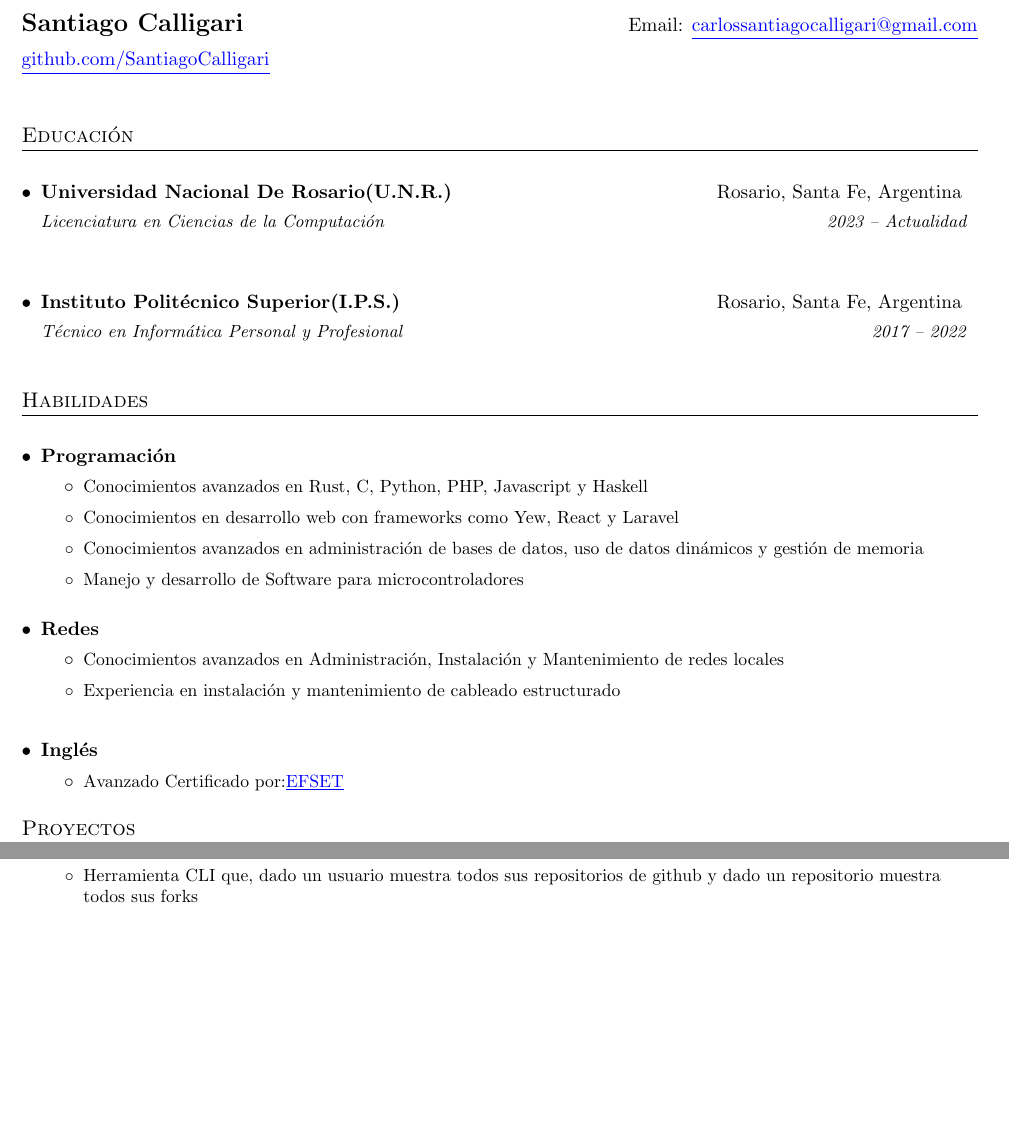
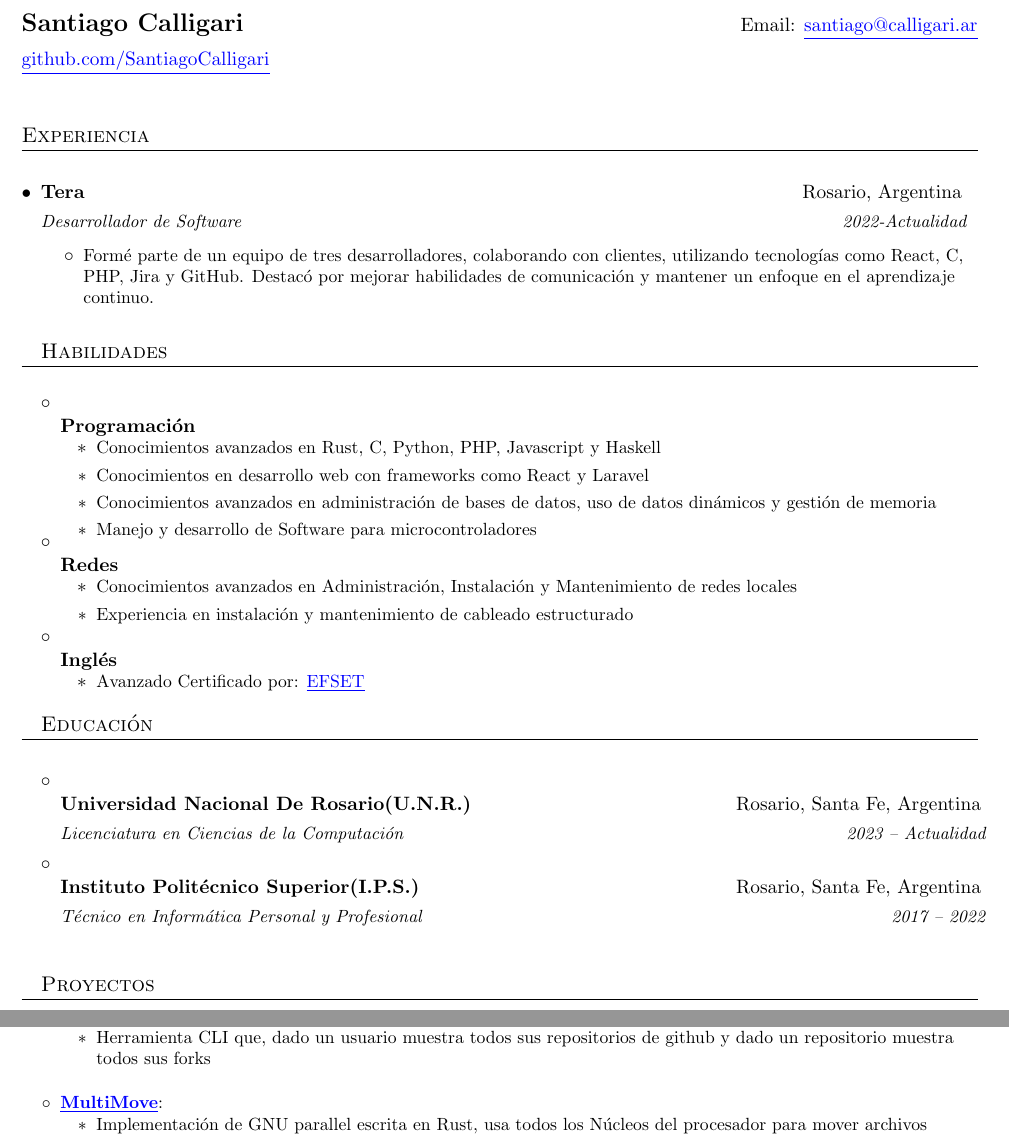
Before and after one commit to SantiagoCalligari/Curriculum, a LaTeX CV (Curriculum.tex): two parts of the page, joined at a grey line, cut so that both start at the same text, the shorter picture padded with empty space. Compiled offline with pdfLaTeX.

Commit message:
Cambie el CV Español

```diff
--- a/Curriculum.tex
+++ b/Curriculum.tex
@@ -21,7 +21,6 @@
 
 \usepackage{titlesec}
 
-\usepackage{marvosym}
 
 \usepackage[usenames,dvipsnames]{color}
 
@@ -144,7 +143,7 @@
 
 
 
-
+\setlength{\footskip}{5pt}
 
 \begin{document}
 
@@ -153,31 +152,11 @@
 	%----------HEADING-----------------
 
 	\begin{tabular*}{\textwidth}{l@{\extracolsep{\fill}}r}
-		\textbf{\href{calligari.ar}{\Large Santiago Calligari}} & Email: \color {blue}{\underline{\href{mailto:carlossantiagocalligari@gmail.com}{carlossantiagocalligari@gmail.com}}}\vspace{2mm}\\
+		\textbf{\href{calligari.ar}{\Large Santiago Calligari}} & Email: \color {blue}{\underline{\href{mailto:santiago@calligari.ar}{santiago@calligari.ar}}}\vspace{2mm}\\
 		\href{http://github.com/SantiagoCalligari/}{\color {blue}
 		\underline {github.com/SantiagoCalligari}}
 	\end{tabular*}
 	\vspace{4mm}
-
-	%-----------EDUCATION-----------------
-	\section{Educación}
-	\resumeSubHeadingListStart
-	\resumeSubheading
-	{Universidad Nacional De Rosario(U.N.R.)}{Rosario, Santa Fe, Argentina}
-	{Licenciatura en Ciencias de la Computación}{2023 -- Actualidad}
-
-	\resumeSubheading
-	{Instituto Politécnico Superior(I.P.S.)}{Rosario, Santa Fe, Argentina}
-	{Técnico en Informática Personal y Profesional}{2017 -- 2022}
-	%     \resumeSubheading
-	%       {Kendriya Vidyalaya}{Jodhpur, India}
-	%       {AISSCE (Grade XII);  Percentage: 93.6\%}{Apr 2011 -- Mar 2012}
-		\resumeSubHeadingListEnd
-	\vspace{5mm}
-
-
-
-
 
 	%-----------EXPERIENCE-----------------
 
@@ -194,44 +173,75 @@
 	%\resumeSubheadingSingle{Technologies: REST Framework (Falcon, Gunicorn), %Docker, AWS ECS, AWS SQS, AWS Sagemaker, Apache Airflow}{}
 	%\vspace{-4.5mm}
 
+	\section{Experiencia}
+	\resumeSubHeadingListStart
+  \resumeSubheading{Tera}{Rosario, Argentina}{Desarrollador de Software}{2022-Actualidad}
+	\vspace{-5mm}
+  \resumeItemListStart
+	\resumeItemx{}
+  {Formé parte de un equipo de tres desarrolladores, colaborando con clientes, utilizando tecnologías como React, C, PHP, Jira y GitHub. Destacó por mejorar habilidades de comunicación y mantener un enfoque en el aprendizaje continuo.  }
+
+	\resumeItemListEnd
+
+
 
 	%--------SKILLS------------
-	%Avanzado, C1: \href{https://www.efset.org/cert/j69k8b}{\color{blue}\underline{Certificado por EFSET}}}
 	 \section{Habilidades}
 	     	\resumeSubHeadingListStart
 
+	     		\vspace{-1mm}
 	     		\resumeSubheading{Programación}{}{}{}
 	     		\vspace{-11.5mm}
 	     		\resumeItemListStart
 	     		\resumeItemx{}
 	     		{Conocimientos avanzados en Rust, C, Python, PHP, Javascript y Haskell}
 	     		\resumeItemx{}
-	     		{Conocimientos en desarrollo web con frameworks como Yew, React y Laravel}
+	     		{Conocimientos en desarrollo web con frameworks como React y Laravel}
 	     		\resumeItemx{}
 	     		{Conocimientos avanzados en administración de bases de datos, uso de datos dinámicos y gestión de memoria}
 	     		\resumeItemx{}{Manejo y desarrollo de Software para microcontroladores}
 	     		\vspace{-2mm}
 	     		\resumeItemListEnd
 
+	     		\vspace{-5mm}
 	     		\resumeSubheading{Redes}{}{}{}
 	     		\vspace{-11.5mm}
 	     		\resumeItemListStart
 	     		\resumeItemx{}{Conocimientos avanzados en Administración, Instalación y Mantenimiento de redes locales}
 	     		\resumeItemx{}{Experiencia en instalación y mantenimiento de cableado estructurado}
 
+	     		\vspace{-5mm}
 	     		\resumeItemListEnd
 	     		\resumeSubheading{Inglés}{}{}{}
 	     		\vspace{-11.5mm}
 	     		\resumeItemListStart
 	     		\resumeItemx{}
-	     		{Avanzado Certificado por:\color{blue} \href{https://www.efset.org/cert/j69k8b}{\underline{EFSET}}}
+	     		{Avanzado Certificado por:  \color{blue} \href{https://www.efset.org/cert/j69k8b}{\underline{EFSET}}}
 	     		\vspace{-5mm}
 	     		\resumeItemListEnd
 
 	     	\resumeSubHeadingListEnd
 	     	\vspace{10mm}
+	%-----------EDUCATION-----------------
+	\section{Educación}
+	\resumeSubHeadingListStart
+	\resumeSubheading
+	{Universidad Nacional De Rosario(U.N.R.)}{Rosario, Santa Fe, Argentina}
+	{Licenciatura en Ciencias de la Computación}{2023 -- Actualidad}
+
+	\vspace{-10mm}
+	\resumeSubheading
+	{Instituto Politécnico Superior(I.P.S.)}{Rosario, Santa Fe, Argentina}
+	{Técnico en Informática Personal y Profesional}{2017 -- 2022}
+	%     \resumeSubheading
+	%       {Kendriya Vidyalaya}{Jodhpur, India}
+	%       {AISSCE (Grade XII);  Percentage: 93.6\%}{Apr 2011 -- Mar 2012}
+		\resumeSubHeadingListEnd
+	\vspace{5mm}
 	%-----------PROJECTS-----------------
-	\section{Proyectos}
+
+
+  \section{Proyectos}
 	\vspace{7mm}
 	\resumeSubHeadingListStart
 	% \resumeSubItem{Scientific Document Clustering Based on Key-phrases}
@@ -249,17 +259,17 @@
 		\resumeItemListStart
 		\resumeItemx{}
 		{Herramienta CLI que, dado un usuario muestra todos sus repositorios de github y dado un repositorio muestra todos sus forks}
-		\vspace{-5mm}
+		\resumeItemListEnd
+  \vspace{4mm}
+	\resumeSubItem{\color{blue}{\underline{\href{https://github.com/SantiagoCalligari/multimove}{MultiMove}}}}{}
+	\vspace{-1mm}
+		\resumeItemListStart
+		\resumeItemx{}
+		{Implementación de GNU parallel escrita en Rust, usa todos los Núcleos del procesador para mover archivos}
 		\resumeItemListEnd
 	\resumeSubHeadingListEnd
 
-
 	\vspace{1mm}
-
-
-
-
-
 
 	%-------------------------------------------
 
```
Also changed, not shown: Curriculum.pdf, 6 other files.
